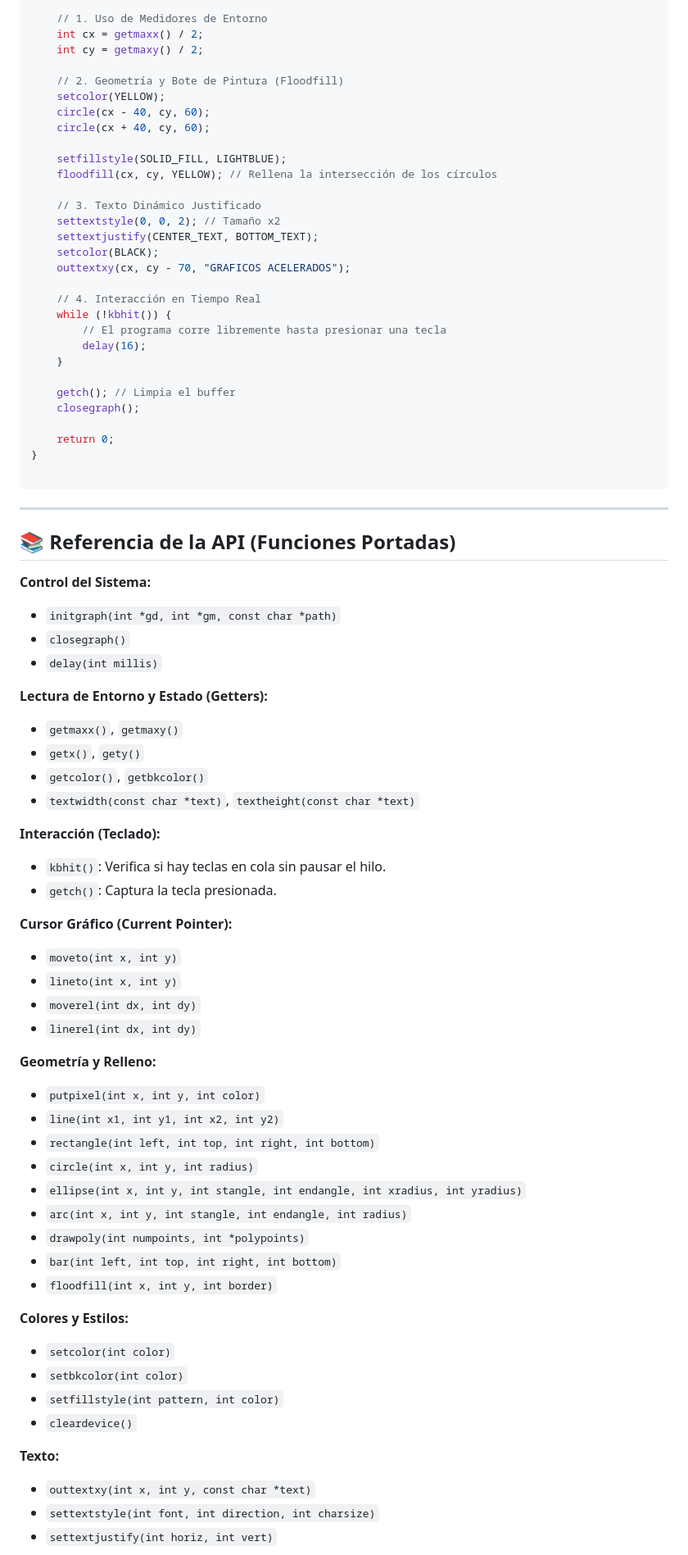
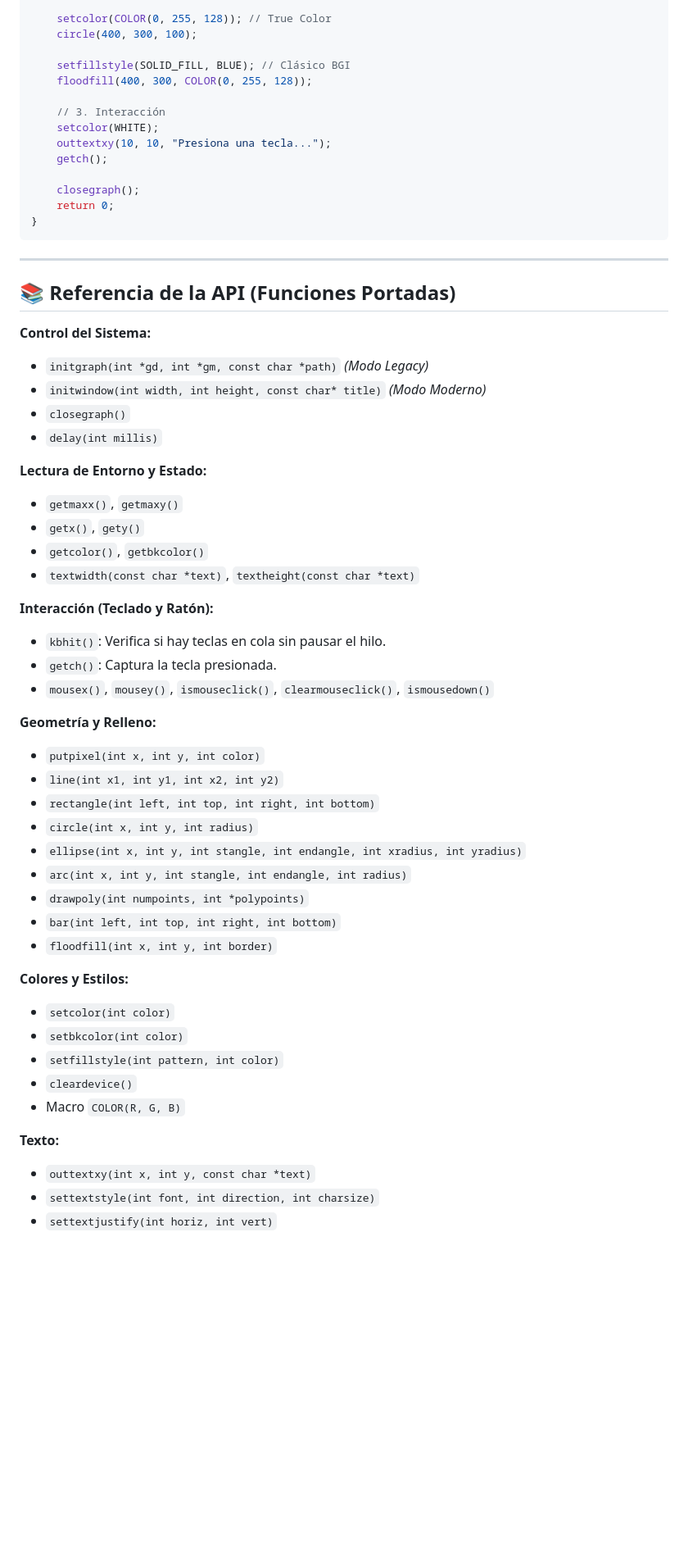
Before and after one commit to Yahir2005/libgraph3, a Markdown page: README.md, the part around one of its changes. Shown at 82% size. Drawn GitHub-style; blank space fills up the shorter version.

````diff
--- a/README.md
+++ b/README.md
@@ -92,35 +67,19 @@ int main() {
     cleardevice();
 
-    // 1. Uso de Medidores de Entorno
-    int cx = getmaxx() / 2;
-    int cy = getmaxy() / 2;
+    setcolor(COLOR(0, 255, 128)); // True Color
+    circle(400, 300, 100);
 
-    // 2. Geometría y Bote de Pintura (Floodfill)
-    setcolor(YELLOW);
-    circle(cx - 40, cy, 60);
-    circle(cx + 40, cy, 60);
+    setfillstyle(SOLID_FILL, BLUE); // Clásico BGI
+    floodfill(400, 300, COLOR(0, 255, 128));
 
-    setfillstyle(SOLID_FILL, LIGHTBLUE);
-    floodfill(cx, cy, YELLOW); // Rellena la intersección de los círculos
+    // 3. Interacción
+    setcolor(WHITE);
+    outtextxy(10, 10, "Presiona una tecla...");
+    getch();
 
-    // 3. Texto Dinámico Justificado
-    settextstyle(0, 0, 2); // Tamaño x2
-    settextjustify(CENTER_TEXT, BOTTOM_TEXT);
-    setcolor(BLACK);
-    outtextxy(cx, cy - 70, "GRAFICOS ACELERADOS");
-
-    // 4. Interacción en Tiempo Real
-    while (!kbhit()) {
-        // El programa corre libremente hasta presionar una tecla
-        delay(16);
-    }
-
-    getch(); // Limpia el buffer
     closegraph();
-
     return 0;
 }
-
 ```
 
 ---
@@ -128,32 +87,23 @@ int main() {
 ## 📚 Referencia de la API (Funciones Portadas)
 
 **Control del Sistema:**
-
-* `initgraph(int *gd, int *gm, const char *path)`
+* `initgraph(int *gd, int *gm, const char *path)` *(Modo Legacy)*
+* `initwindow(int width, int height, const char* title)` *(Modo Moderno)*
 * `closegraph()`
 * `delay(int millis)`
 
-**Lectura de Entorno y Estado (Getters):**
-
+**Lectura de Entorno y Estado:**
 * `getmaxx()`, `getmaxy()`
 * `getx()`, `gety()`
 * `getcolor()`, `getbkcolor()`
 * `textwidth(const char *text)`, `textheight(const char *text)`
 
-**Interacción (Teclado):**
-
+**Interacción (Teclado y Ratón):**
 * `kbhit()`: Verifica si hay teclas en cola sin pausar el hilo.
 * `getch()`: Captura la tecla presionada.
-
-**Cursor Gráfico (Current Pointer):**
-
-* `moveto(int x, int y)`
-* `lineto(int x, int y)`
-* `moverel(int dx, int dy)`
-* `linerel(int dx, int dy)`
+* `mousex()`, `mousey()`, `ismouseclick()`, `clearmouseclick()`, `ismousedown()`
 
 **Geometría y Relleno:**
-
 * `putpixel(int x, int y, int color)`
 * `line(int x1, int y1, int x2, int y2)`
 * `rectangle(int left, int top, int right, int bottom)`
@@ -165,14 +115,13 @@ int main() {
 * `floodfill(int x, int y, int border)`
 
 **Colores y Estilos:**
-
 * `setcolor(int color)`
 * `setbkcolor(int color)`
 * `setfillstyle(int pattern, int color)`
 * `cleardevice()`
+* Macro `COLOR(R, G, B)`
 
 **Texto:**
-
 * `outtextxy(int x, int y, const char *text)`
 * `settextstyle(int font, int direction, int charsize)`
 * `settextjustify(int horiz, int vert)`
````
Also changed, not shown: other parts of README.md (+35 -52 lines).
